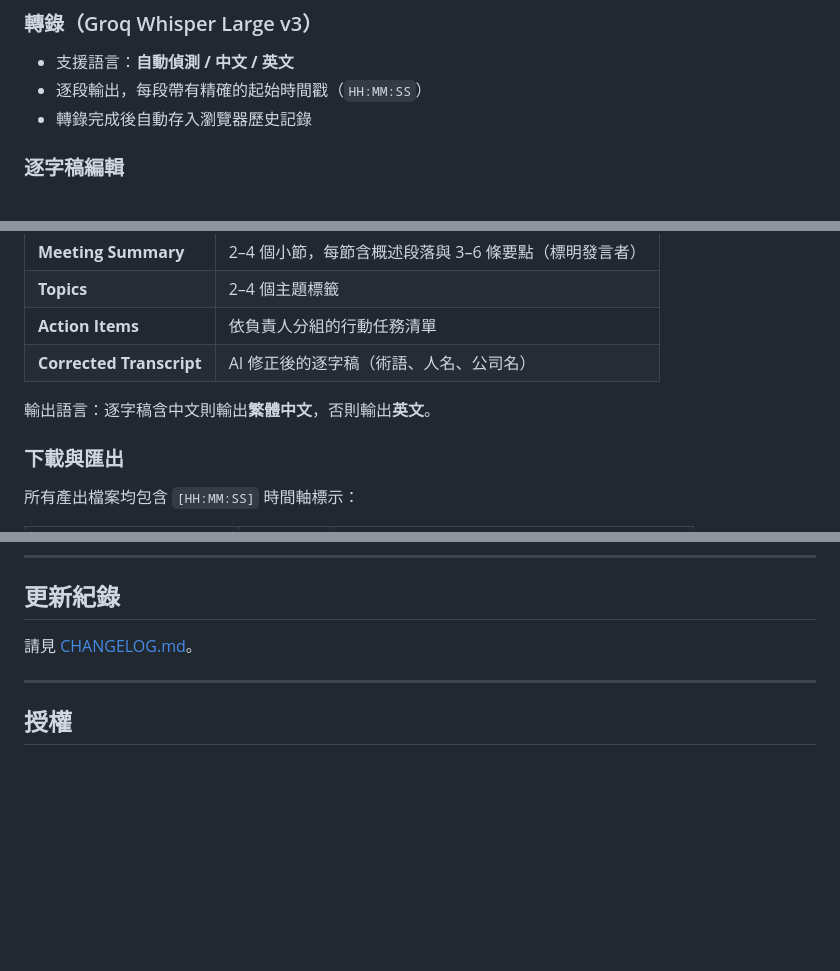
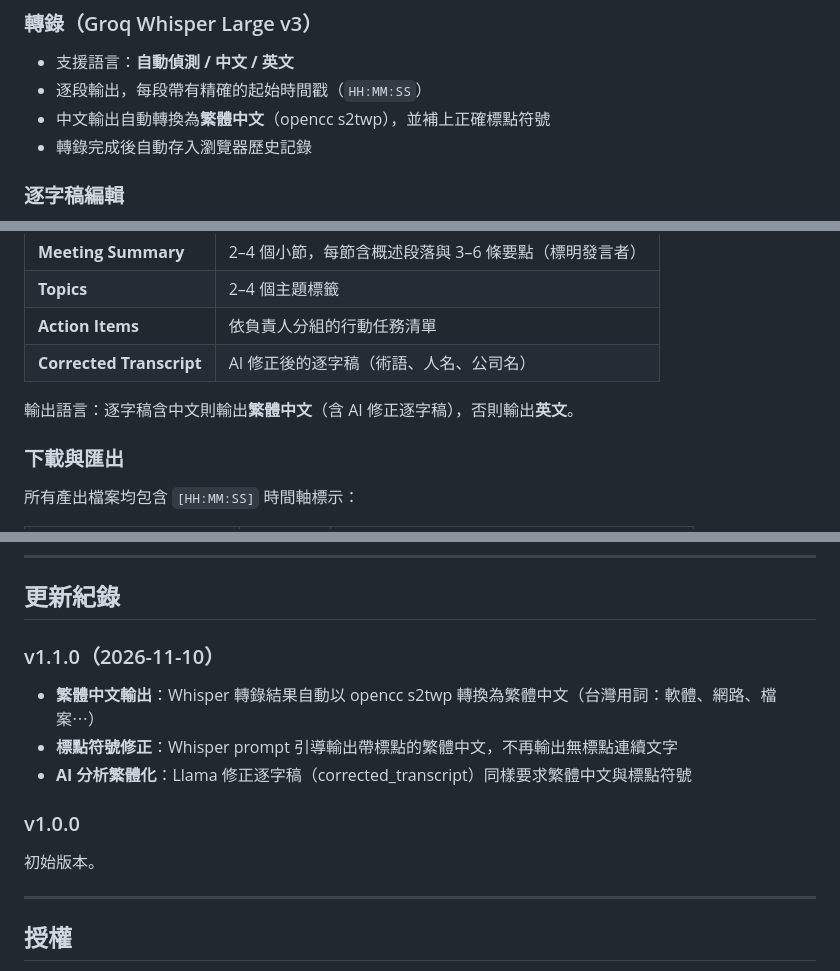
Before and after one commit to carolkao-fin/meet-transcribe, a Markdown page: README.md, 3 parts joined by grey strips. GitHub-like rendering; blank space fills up the shorter version.

Commit message:
docs: update README for Traditional Chinese support (v1.1.0)
Co-Authored-By: Claude Sonnet 4.6 <noreply@anthropic.com>

```diff
--- a/README.md
+++ b/README.md
@@ -21,6 +21,7 @@
 
 - 支援語言：**自動偵測 / 中文 / 英文**
 - 逐段輸出，每段帶有精確的起始時間戳（`HH:MM:SS`）
+- 中文輸出自動轉換為**繁體中文**（opencc s2twp），並補上正確標點符號
 - 轉錄完成後自動存入瀏覽器歷史記錄
 
 ### 逐字稿編輯
@@ -40,7 +41,7 @@
 | **Action Items** | 依負責人分組的行動任務清單 |
 | **Corrected Transcript** | AI 修正後的逐字稿（術語、人名、公司名） |
 
-輸出語言：逐字稿含中文則輸出**繁體中文**，否則輸出**英文**。
+輸出語言：逐字稿含中文則輸出**繁體中文**（含 AI 修正逐字稿），否則輸出**英文**。
 
 ### 下載與匯出
 
@@ -134,7 +136,13 @@ streamlit run app.py
 
 ## 更新紀錄
 
-請見 [CHANGELOG.md](CHANGELOG.md)。
+### v1.1.0（2026-11-10）
+- **繁體中文輸出**：Whisper 轉錄結果自動以 opencc s2twp 轉換為繁體中文（台灣用詞：軟體、網路、檔案⋯）
+- **標點符號修正**：Whisper prompt 引導輸出帶標點的繁體中文，不再輸出無標點連續文字
+- **AI 分析繁體化**：Llama 修正逐字稿（corrected_transcript）同樣要求繁體中文與標點符號
+
+### v1.0.0
+初始版本。
 
 ---
 
```
Also changed, not shown: other parts of README.md (+1 -0 lines).
